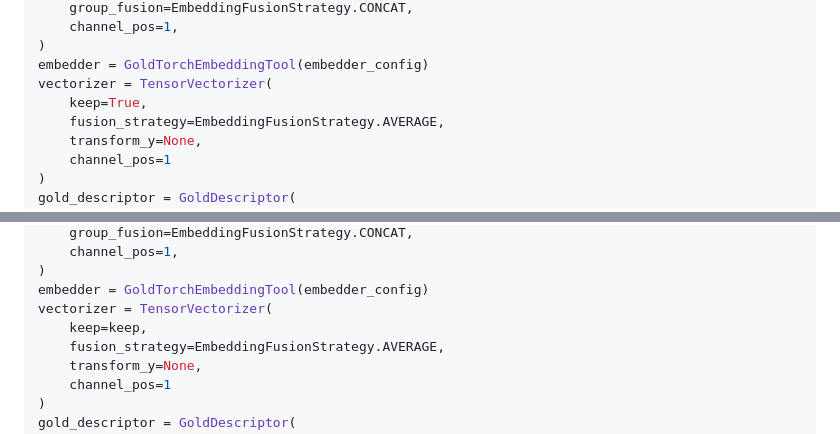
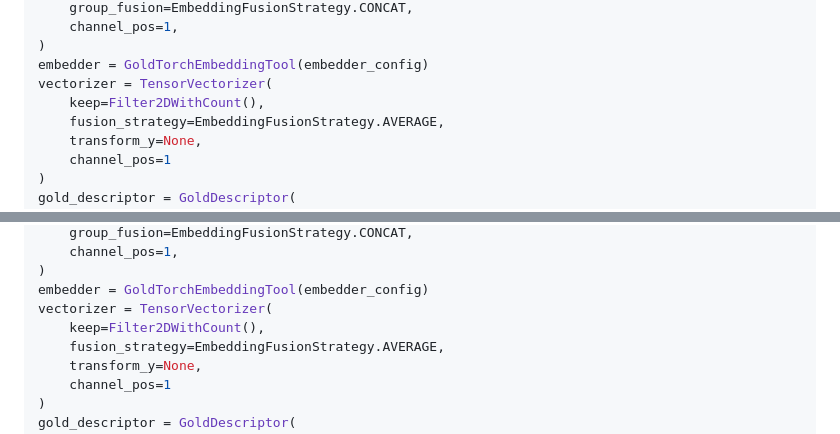
Before and after one commit to goldener-data/goldener, a Markdown page: docs/posts/GOLD_BATCHER.md, 2 parts joined by grey strips. Drawn GitHub-style.

```diff
--- a/docs/posts/GOLD_BATCHER.md
+++ b/docs/posts/GOLD_BATCHER.md
@@ -22,7 +22,7 @@ embedder_config = GoldTorchEmbeddingToolConfig(
 )
 embedder = GoldTorchEmbeddingTool(embedder_config)
 vectorizer = TensorVectorizer(
-    keep=True,
+    keep=Filter2DWithCount(),
     fusion_strategy=EmbeddingFusionStrategy.AVERAGE,
     transform_y=None,
     channel_pos=1
@@ -101,7 +101,7 @@ embedder_config = GoldTorchEmbeddingToolConfig(
 )
 embedder = GoldTorchEmbeddingTool(embedder_config)
 vectorizer = TensorVectorizer(
-    keep=keep,
+    keep=Filter2DWithCount(),
     fusion_strategy=EmbeddingFusionStrategy.AVERAGE,
     transform_y=None,
     channel_pos=1
```
Also changed, not shown: docs/posts/GOLD_SELECTION.md (+2 -2 lines), docs/posts/GOLD_SPLIT.md (+1 -1 lines).
